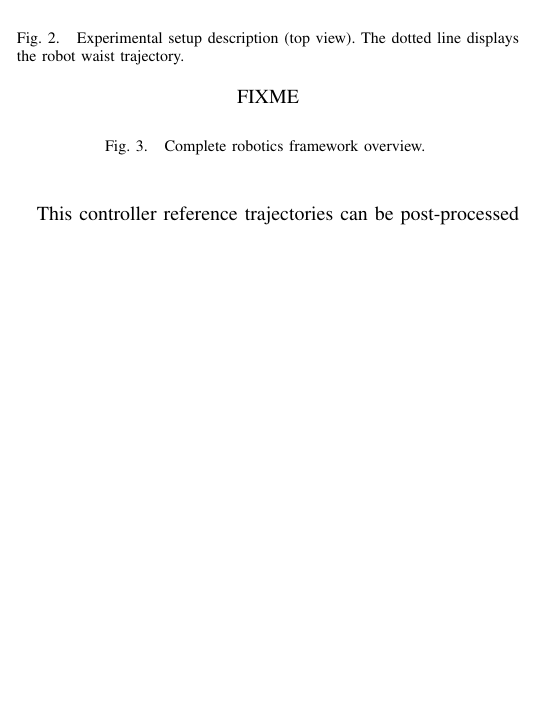
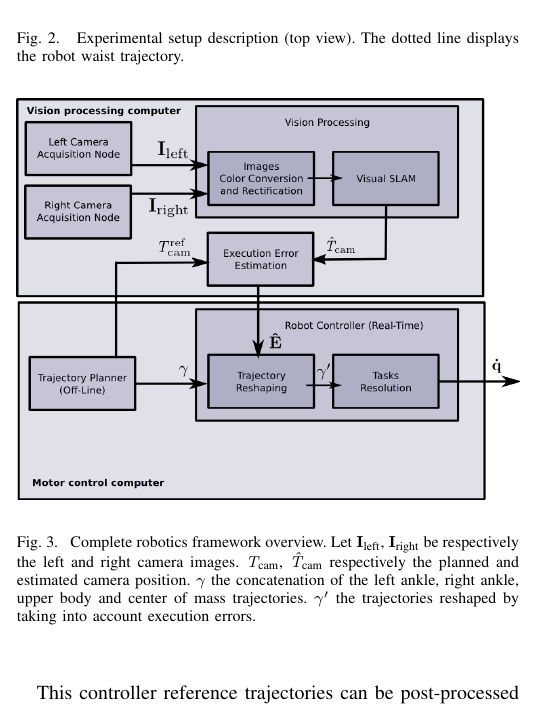
Before and after one commit to thomas-moulard/12icra, a LaTeX paper (rss12humanoids.tex, which reads src/xp_results.tex): part of one column of page 4 of 5, cut so that both start at the same text, the shorter picture padded with empty space. Compiled offline with pdfLaTeX.

Commit message:
Update paper.

```diff
--- a/src/xp_results.tex
+++ b/src/xp_results.tex
@@ -73,10 +73,18 @@ the robot head to provide ground truth.
 
 \begin{figure}[ht!]
   \begin{center}
-    FIXME
+    \includegraphics[width=\linewidth]{images/rss_framework.png}
   \end{center}
-  \caption{Complete robotics framework
-    overview. \label{fig:framework_overview}}
+  \caption{Complete robotics framework overview. Let
+    $\mathbf{I}_{\text{left}}$, $\mathbf{I}_{\text{right}}$ be
+    respectively the left and right camera
+    images. $\mathit{T}_{\text{cam}}$, $\mathit{\hat{T}}_{\text{cam}}$
+    respectively the planned and estimated camera
+    position. $\mathbf{\gamma}$ the concatenation of the left ankle,
+    right ankle, upper body and center of mass
+    trajectories. $\mathbf{\gamma'}$ the trajectories reshaped by
+    taking into account execution
+    errors.\label{fig:framework_overview}}
 \end{figure}
 
 
```
Also changed, not shown: src/conclusion.tex (+6 -0 lines), src/introduction.tex (+6 -0 lines), src/related_work.tex (+6 -0 lines), src/stereo.tex (+7 -1 lines), src/vision_based_localization.tex (+7 -1 lines), fig/rss_framework.svg (added), images/rss_framework.png (added), src/xp_results.tex (2 more changed lines).
